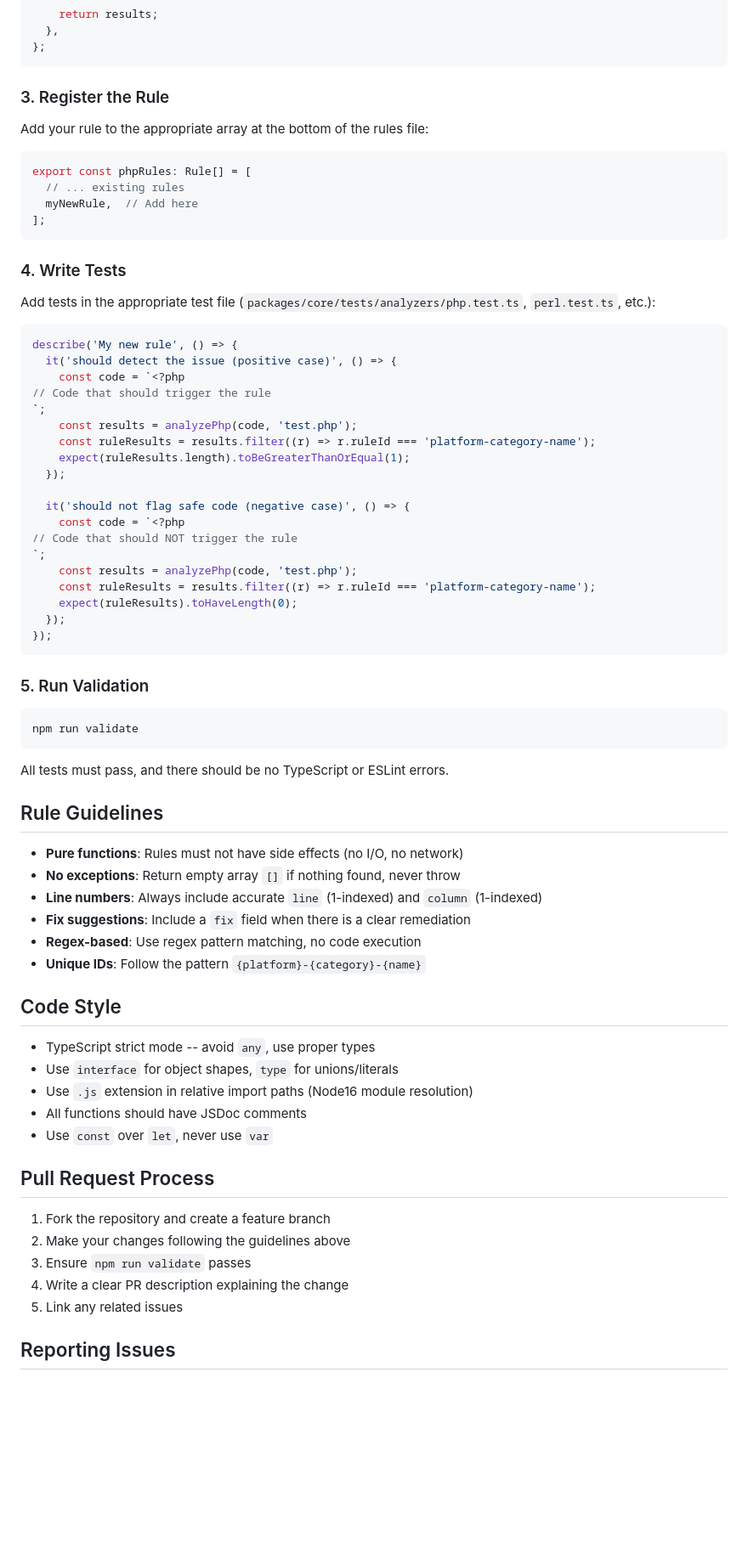
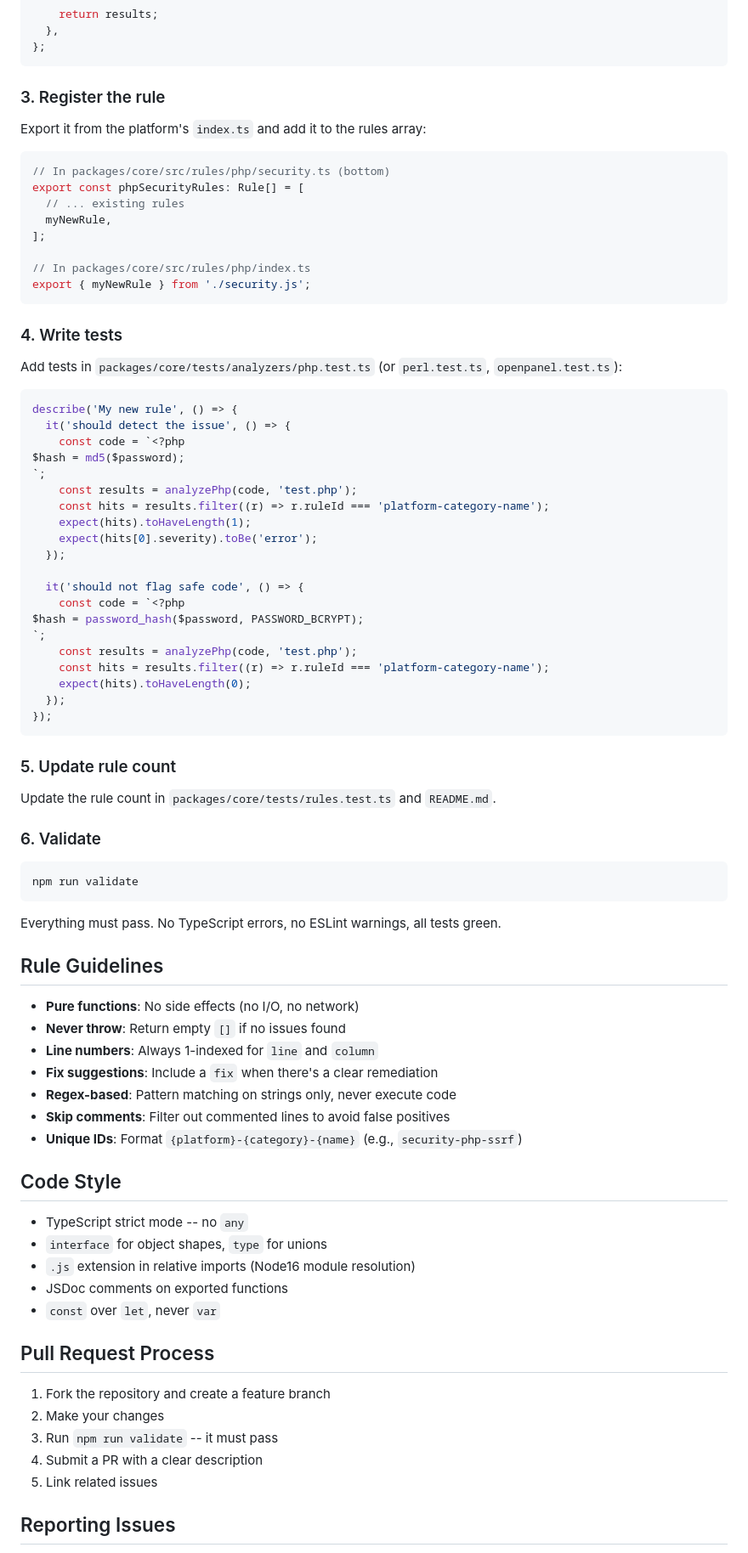
Before and after one commit to Stdubic/hostinglint, a Markdown page: docs/CONTRIBUTING.md, the part around one of its changes. Shown at 85% size. Drawn GitHub-style; blank space fills up the shorter version.

````diff
--- a/docs/CONTRIBUTING.md
+++ b/docs/CONTRIBUTING.md
@@ -89,75 +106,85 @@ const myNewRule: Rule = {
 };
 ```
 
-### 3. Register the Rule
+### 3. Register the rule
 
-Add your rule to the appropriate array at the bottom of the rules file:
+Export it from the platform's `index.ts` and add it to the rules array:
 
 ```typescript
-export const phpRules: Rule[] = [
+// In packages/core/src/rules/php/security.ts (bottom)
+export const phpSecurityRules: Rule[] = [
   // ... existing rules
-  myNewRule,  // Add here
+  myNewRule,
 ];
+
+// In packages/core/src/rules/php/index.ts
+export { myNewRule } from './security.js';
 ```
 
-### 4. Write Tests
+### 4. Write tests
 
-Add tests in the appropriate test file (`packages/core/tests/analyzers/php.test.ts`, `perl.test.ts`, etc.):
+Add tests in `packages/core/tests/analyzers/php.test.ts` (or `perl.test.ts`, `openpanel.test.ts`):
 
 ```typescript
 describe('My new rule', () => {
-  it('should detect the issue (positive case)', () => {
+  it('should detect the issue', () => {
     const code = `<?php
-// Code that should trigger the rule
+$hash = md5($password);
 `;
     const results = analyzePhp(code, 'test.php');
-    const ruleResults = results.filter((r) => r.ruleId === 'platform-category-name');
-    expect(ruleResults.length).toBeGreaterThanOrEqual(1);
+    const hits = results.filter((r) => r.ruleId === 'platform-category-name');
+    expect(hits).toHaveLength(1);
+    expect(hits[0].severity).toBe('error');
   });
 
-  it('should not flag safe code (negative case)', () => {
+  it('should not flag safe code', () => {
     const code = `<?php
-// Code that should NOT trigger the rule
+$hash = password_hash($password, PASSWORD_BCRYPT);
 `;
     const results = analyzePhp(code, 'test.php');
-    const ruleResults = results.filter((r) => r.ruleId === 'platform-category-name');
-    expect(ruleResults).toHaveLength(0);
+    const hits = results.filter((r) => r.ruleId === 'platform-category-name');
+    expect(hits).toHaveLength(0);
   });
 });
 ```
 
-### 5. Run Validation
+### 5. Update rule count
+
+Update the rule count in `packages/core/tests/rules.test.ts` and `README.md`.
+
+### 6. Validate
 
 ```bash
 npm run validate
 ```
 
-All tests must pass, and there should be no TypeScript or ESLint errors.
+Everything must pass. No TypeScript errors, no ESLint warnings, all tests green.
 
 ## Rule Guidelines
 
-- **Pure functions**: Rules must not have side effects (no I/O, no network)
-- **No exceptions**: Return empty array `[]` if nothing found, never throw
-- **Line numbers**: Always include accurate `line` (1-indexed) and `column` (1-indexed)
-- **Fix suggestions**: Include a `fix` field when there is a clear remediation
-- **Regex-based**: Use regex pattern matching, no code execution
-- **Unique IDs**: Follow the pattern `{platform}-{category}-{name}`
+- **Pure functions**: No side effects (no I/O, no network)
+- **Never throw**: Return empty `[]` if no issues found
+- **Line numbers**: Always 1-indexed for `line` and `column`
+- **Fix suggestions**: Include a `fix` when there's a clear remediation
+- **Regex-based**: Pattern matching on strings only, never execute code
+- **Skip comments**: Filter out commented lines to avoid false positives
+- **Unique IDs**: Format `{platform}-{category}-{name}` (e.g., `security-php-ssrf`)
 
 ## Code Style
 
-- TypeScript strict mode -- avoid `any`, use proper types
-- Use `interface` for object shapes, `type` for unions/literals
-- Use `.js` extension in relative import paths (Node16 module resolution)
-- All functions should have JSDoc comments
-- Use `const` over `let`, never use `var`
+- TypeScript strict mode -- no `any`
+- `interface` for object shapes, `type` for unions
+- `.js` extension in relative imports (Node16 module resolution)
+- JSDoc comments on exported functions
+- `const` over `let`, never `var`
 
 ## Pull Request Process
 
 1. Fork the repository and create a feature branch
-2. Make your changes following the guidelines above
-3. Ensure `npm run validate` passes
-4. Write a clear PR description explaining the change
-5. Link any related issues
+2. Make your changes
+3. Run `npm run validate` -- it must pass
+4. Submit a PR with a clear description
+5. Link related issues
 
 ## Reporting Issues
 
````
Also changed, not shown: other parts of docs/CONTRIBUTING.md (+54 -38 lines), docs/COLLABORATOR-GUIDE.md (added, +174 -0 lines).
